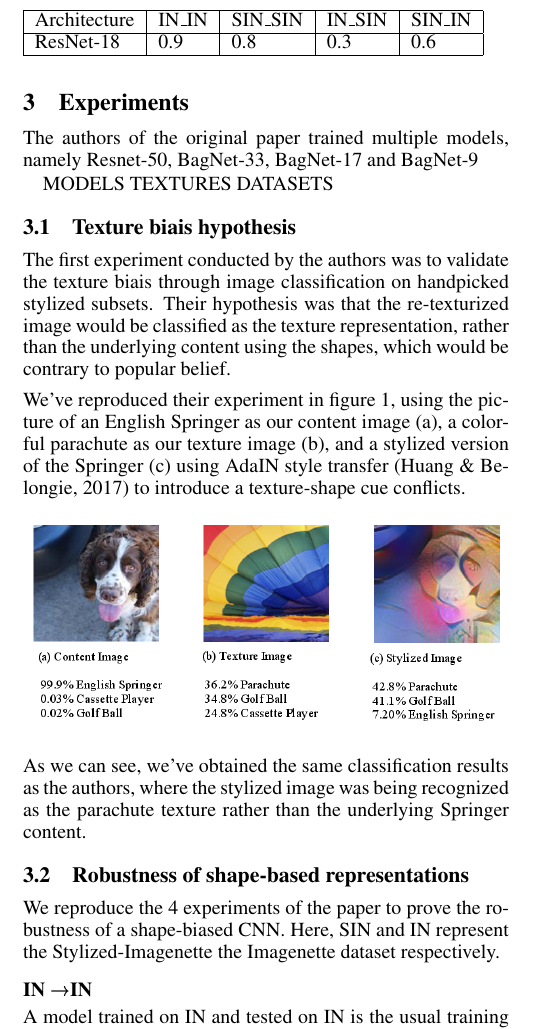
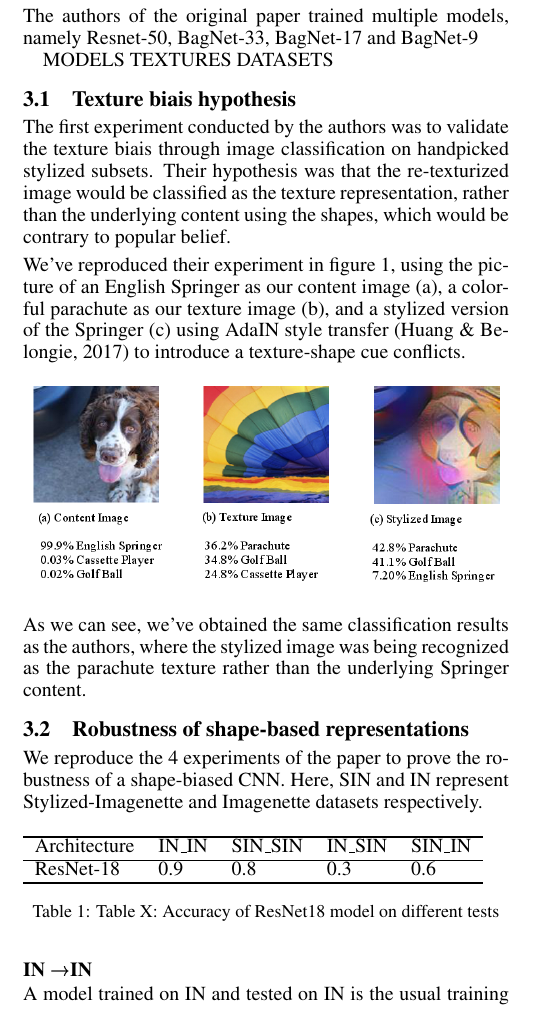
Before and after one commit to JeyzerMC/CNN-Texture-Bias, a LaTeX paper (report/ijcai19.tex): part of one column of page 2 of 4, cut so that both start at the same text. Compiled offline with pdfLaTeX.

Commit message:
placed table correctly

```diff
--- a/report/ijcai19.tex
+++ b/report/ijcai19.tex
@@ -23,6 +23,8 @@
 \usepackage{algorithm}
 \usepackage{algorithmic}
 \usepackage{epstopdf}
+\usepackage{makecell}
+\usepackage{float}
 \urlstyle{same}
 
 % the following package is optional:
@@ -267,17 +269,20 @@ rather than the underlying Springer content.
 \subsection{Robustness of shape-based representations}
 
 We reproduce the 4 experiments of the paper to prove the robustness of a shape-biased CNN.
-Here, SIN and IN represent the Stylized-Imagenette the Imagenette dataset respectively.
+Here, SIN and IN represent Stylized-Imagenette and Imagenette datasets respectively.
 
-\begin{table}[]
-  \begin{tabular}{|l|l|l|l|l|}
-  \hline
+\begin{table}[h!]
+  \begin{tabular}{lllll}
+  \Xhline{2\arrayrulewidth}
   Architecture & IN\_IN & SIN\_SIN & IN\_SIN & SIN\_IN \\ \hline
-  ResNet-18    & 0.9    & 0.8      & 0.3     & 0.6     \\ \hline
+  ResNet-18    & 0.9    & 0.8      & 0.3     & 0.6     \\ \Xhline{2\arrayrulewidth}
   \end{tabular}
-  \end{table}
+  \caption{Table X: Accuracy of ResNet18 model on different tests}
 
-\subsubsection{IN \texorpdfstring{\textrightarrow} _IN}
+\end{table}
+
+
+\subsubsection{IN \texorpdfstring{\textrightarrow} .IN}
 A model trained on IN and tested on IN is the usual training scheme used in the literature.
 It yields competitive results, as we already now.
 
```
Also changed, not shown: report/ijcai19.tex (14 more changed lines).
